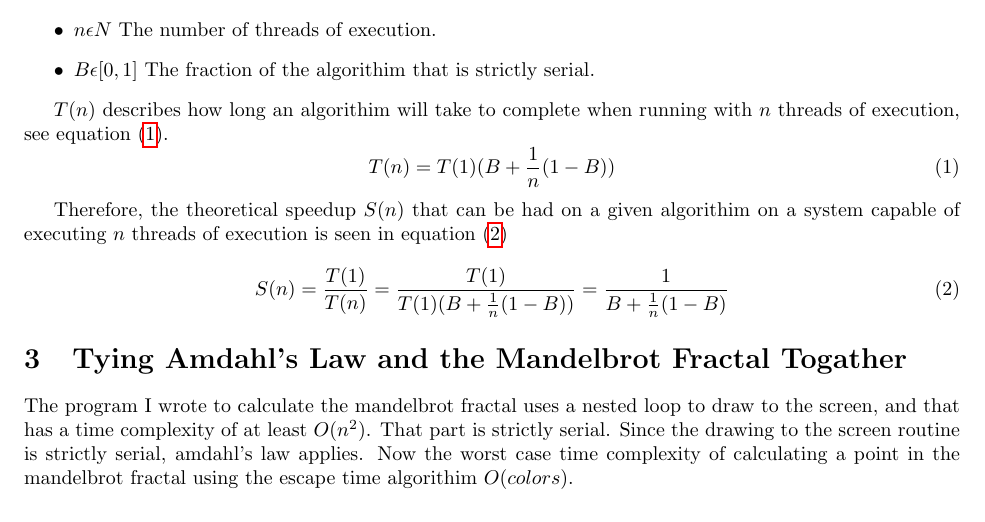
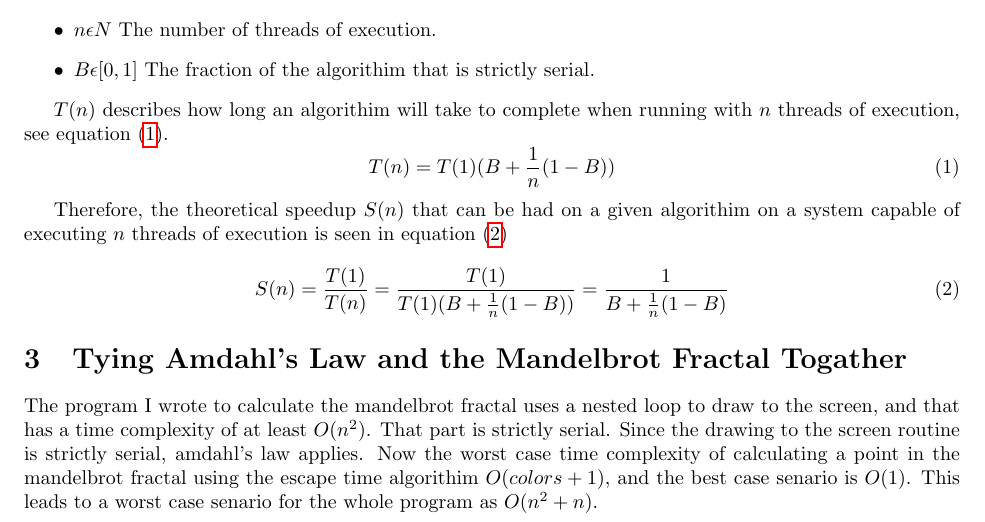
Before and after one commit to HSchmale16/Calculus, a LaTeX paper (handout.tex): part of page 1 of 2, cut so that both start at the same text. Compiled offline with pdfLaTeX.

Commit message:
Update handout.tex

```diff
--- a/handout.tex
+++ b/handout.tex
@@ -86,7 +86,9 @@ The program I wrote to calculate the mandelbrot fractal uses a nested loop to
 draw to the screen, and that has a time complexity of at least $O(n^2)$. That
 part is strictly serial. Since the drawing to the screen routine is strictly
 serial, amdahl's law applies. Now the worst case time complexity of calculating a
-point in the mandelbrot fractal using the escape time algorithim $O({colors})$.
+point in the mandelbrot fractal using the escape time algorithim $O({colors} + 1)$,
+and the best case senario is $O(1)$. This leads to a worst case senario for the
+whole program as $O(n^2 + n)$.
 
 % Distribute the source code in the handout
 \section{The Source Code}
```
